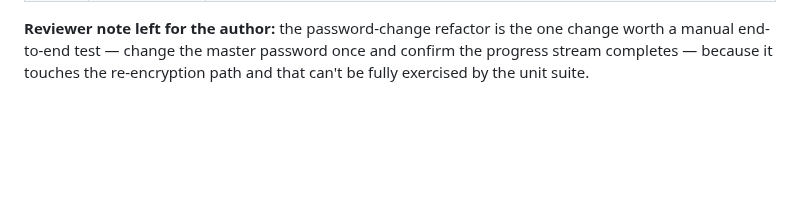
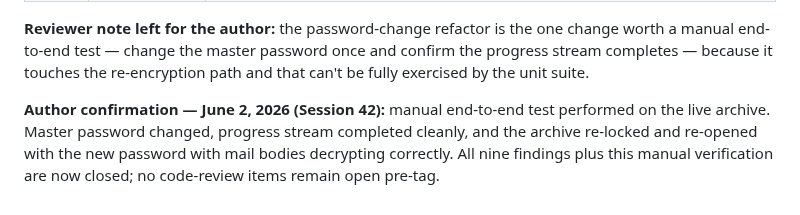
Before and after one commit to rsembera/mailrepo, a Markdown page: docs/Code_Review_Findings.md, the part around the change. Rendered like a GitHub page; blank space fills up the shorter version.

Commit message:
Docs: confirm password-change manual end-to-end test passed
Closes the reviewer-flagged manual verification (re-encryption path).
Master password changed on the live archive, progress stream completed,
re-lock/re-open with the new password decrypts mail correctly. No
code-review items remain open pre-tag.

```diff
--- a/docs/Code_Review_Findings.md
+++ b/docs/Code_Review_Findings.md
@@ -230,3 +230,10 @@ session. Full test suite green at **85 passed** (was 68; +17 backup tests).
 one change worth a manual end-to-end test — change the master password once
 and confirm the progress stream completes — because it touches the
 re-encryption path and that can't be fully exercised by the unit suite.
+
+**Author confirmation — June 2, 2026 (Session 42):** manual end-to-end test
+performed on the live archive. Master password changed, progress stream
+completed cleanly, and the archive re-locked and re-opened with the new
+password with mail bodies decrypting correctly. All nine findings plus this
+manual verification are now closed; no code-review items remain open
+pre-tag.
```
